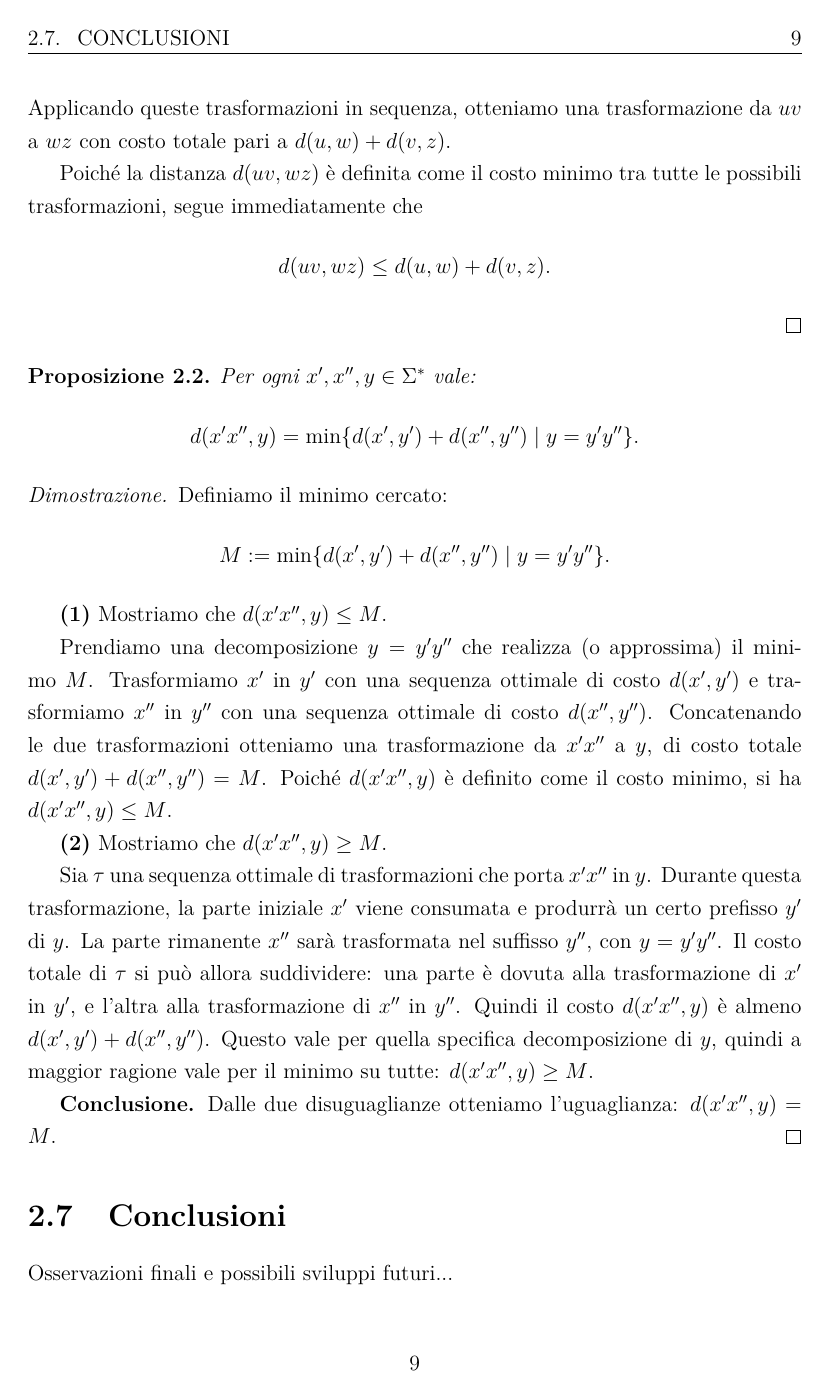
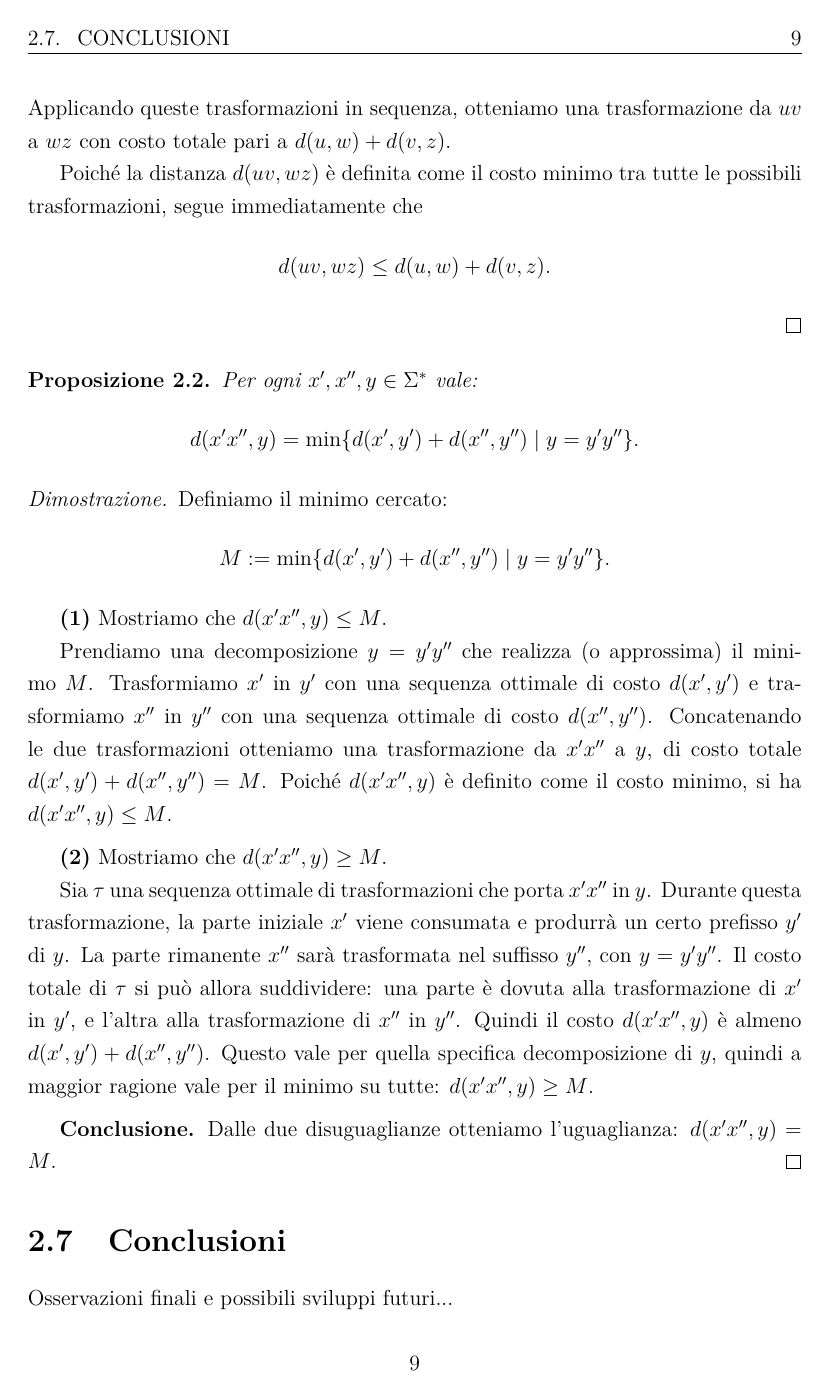
Before and after one commit to Casne99/IDPDA, a LaTeX document (elaborato/tesi.tex): page 11 of 12. Compiled offline with pdfLaTeX.

Commit message:
Modifiche minori

```diff
--- a/elaborato/tesi.tex
+++ b/elaborato/tesi.tex
@@ -20,6 +20,20 @@
 \newtheorem{theorem}{Teorema}[chapter]
 \newtheorem{definition}{Definizione}[chapter]
 \newtheorem{proposizione}{Proposizione}[chapter]
+
+% Personalizzazione stile proposizione
+\newtheoremstyle{propositionstyle}
+  {12pt}   % spazio sopra
+  {12pt}   % spazio sotto
+  {\itshape} % font del corpo
+  {0pt}    % indentazione
+  {\bfseries} % font dell'intestazione
+  {.}      % punteggiatura dopo l'intestazione
+  {.5em}   % spazio dopo l'intestazione
+  {}       % specifica dell'intestazione
+
+\theoremstyle{propositionstyle}
+\newtheorem{prop}{Proposizione}[chapter]
 
 
 \titleformat{\chapter}[display]
@@ -287,12 +301,12 @@
     \]
 \end{proof}
 
-    \begin{proposizione}
+\begin{prop}
     Per ogni $x', x'', y \in \Sigma^*$ vale:
     \[
         d(x'x'', y) = \min\{d(x', y') + d(x'', y'') \mid y = y'y''\}.
     \]
-    \end{proposizione}
+\end{prop}
 
     \begin{proof}
         Definiamo il minimo cercato:
@@ -306,11 +320,15 @@
         Concatenando le due trasformazioni otteniamo una trasformazione da $x'x''$ a $y$, di costo totale $d(x', y') + d(x'', y'') = M$.
         Poiché $d(x'x'', y)$ è definito come il costo minimo, si ha $d(x'x'', y) \leq M$.
 
+        \vspace{0.5em}
+
         \textbf{(2)} Mostriamo che $d(x'x'', y) \geq M$.
 
         Sia $\tau$ una sequenza ottimale di trasformazioni che porta $x'x''$ in $y$. Durante questa trasformazione, la parte iniziale $x'$ viene consumata e produrrà un certo prefisso $y'$ di $y$. La parte rimanente $x''$ sarà trasformata nel suffisso $y''$, con $y = y'y''$.
         Il costo totale di $\tau$ si può allora suddividere: una parte è dovuta alla trasformazione di $x'$ in $y'$, e l'altra alla trasformazione di $x''$ in $y''$.
         Quindi il costo $d(x'x'', y)$ è almeno $d(x', y') + d(x'', y'')$. Questo vale per quella specifica decomposizione di $y$, quindi a maggior ragione vale per il minimo su tutte: $d(x'x'', y) \geq M$.
+
+        \vspace{0.5em}
 
         \textbf{Conclusione.} Dalle due disuguaglianze otteniamo l'uguaglianza: $d(x'x'', y) = M$.
     \end{proof}
```
Also changed, not shown: elaborato/tesi.tex (4 more changed lines). Lines whose indentation alone changed are shown as unchanged.
